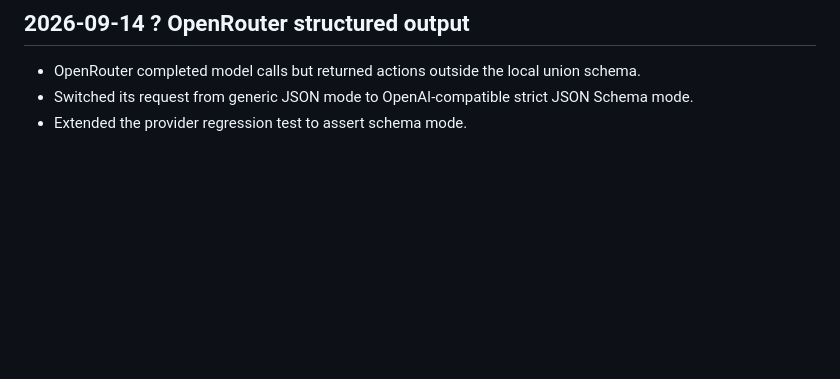
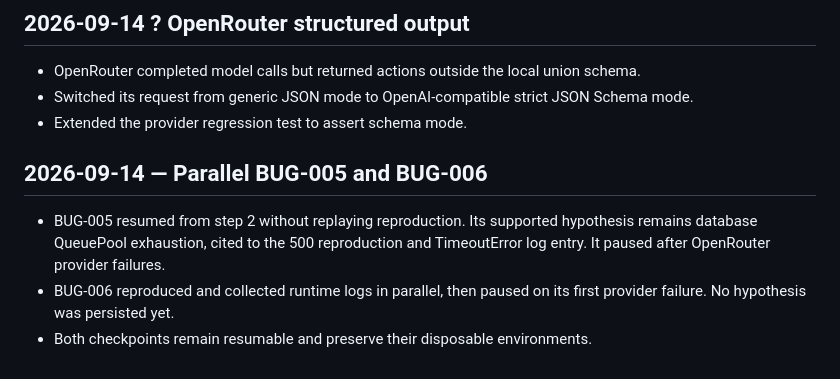
Before and after one commit to 23f3001800/TraceRoot, a Markdown page: docs/day-7-log.md, the part around the change. Drawn GitHub-style; blank space fills up the shorter version.

Commit message:
Record parallel benchmark runs

```diff
--- a/docs/day-7-log.md
+++ b/docs/day-7-log.md
@@ -57,3 +57,9 @@
 - OpenRouter completed model calls but returned actions outside the local union schema.
 - Switched its request from generic JSON mode to OpenAI-compatible strict JSON Schema mode.
 - Extended the provider regression test to assert schema mode.
+
+## 2026-09-14 — Parallel BUG-005 and BUG-006
+
+- BUG-005 resumed from step 2 without replaying reproduction. Its supported hypothesis remains database QueuePool exhaustion, cited to the 500 reproduction and TimeoutError log entry. It paused after OpenRouter provider failures.
+- BUG-006 reproduced and collected runtime logs in parallel, then paused on its first provider failure. No hypothesis was persisted yet.
+- Both checkpoints remain resumable and preserve their disposable environments.
```
